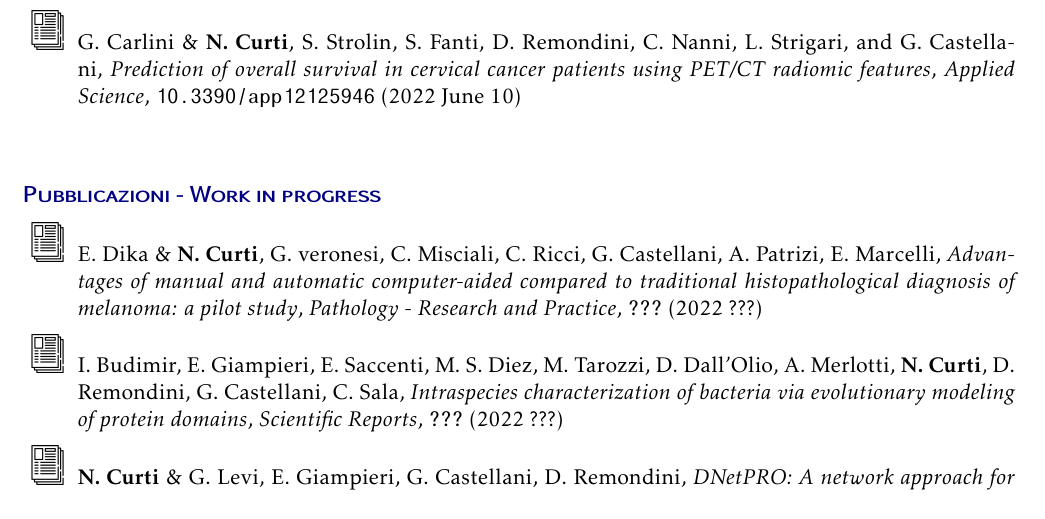
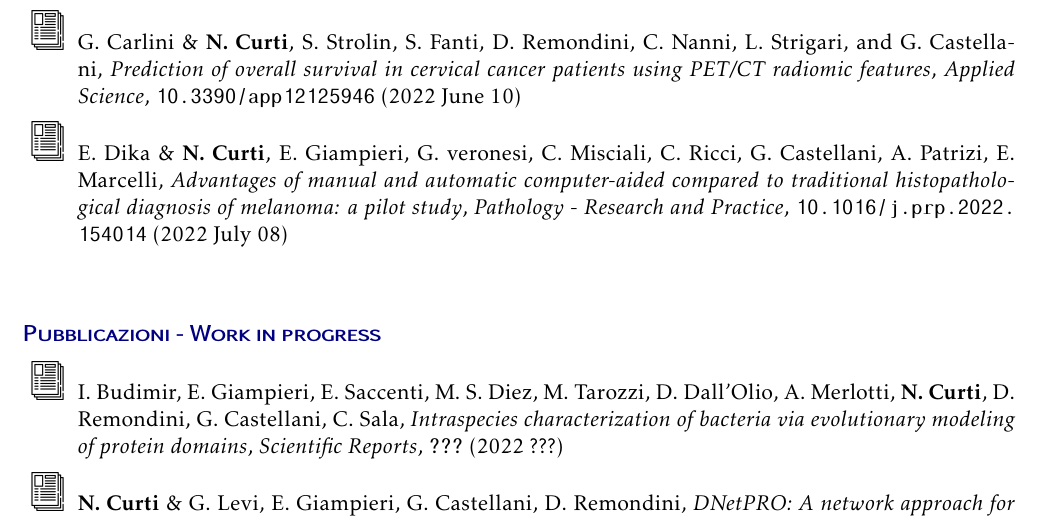
Before and after one commit to Nico-Curti/curriculum, a LaTeX CV (curriculum.tex): part of page 7 of 12, cut so that both start at the same text. Compiled offline with pdfLaTeX.

Commit message:
add paper emi

```diff
--- a/curriculum.tex
+++ b/curriculum.tex
@@ -243,6 +243,8 @@ Il Dr. Curti ha svolto numerose ricerche ed applicazioni nel campo dell'\emph{in
 
   \itemicon{0.05}{article.png} G. Carlini \& \textbf{N. Curti}, S. Strolin, S. Fanti, D. Remondini, C. Nanni, L. Strigari, and G. Castellani, \emph{Prediction of overall survival in cervical cancer patients using PET/CT radiomic features}, \emph{Applied Science}, \url{10.3390/app12125946} (2022 June 10)
 
+  \itemicon{0.05}{article.png} E. Dika \& \textbf{N. Curti}, E. Giampieri, G. veronesi, C. Misciali, C. Ricci, G. Castellani, A. Patrizi, E. Marcelli, \emph{Advantages of manual and automatic computer-aided compared to traditional histopathological diagnosis of melanoma: a pilot study}, \emph{Pathology - Research and Practice}, \url{10.1016/j.prp.2022.154014} (2022 July 08)
+
 \end{itemize}
 
 
@@ -251,7 +253,6 @@ Il Dr. Curti ha svolto numerose ricerche ed applicazioni nel campo dell'\emph{in
 
 \begin{itemize}
 
-  \itemicon{0.05}{article.png} E. Dika \& \textbf{N. Curti}, G. veronesi, C. Misciali, C. Ricci, G. Castellani, A. Patrizi, E. Marcelli, \emph{Advantages of manual and automatic computer-aided compared to traditional histopathological diagnosis of melanoma: a pilot study}, \emph{Pathology - Research and Practice}, \url{???} (2022 ???)
 
   \itemicon{0.05}{article.png} I. Budimir, E. Giampieri, E. Saccenti, M. S. Diez, M. Tarozzi, D. Dall'Olio, A. Merlotti, \textbf{N. Curti}, D. Remondini, G. Castellani, C. Sala, \emph{Intraspecies characterization of bacteria via evolutionary modeling of protein domains}, \emph{Scientific Reports}, \url{???} (2022 ???)
 
```
Also changed, not shown: curriculum.pdf.
